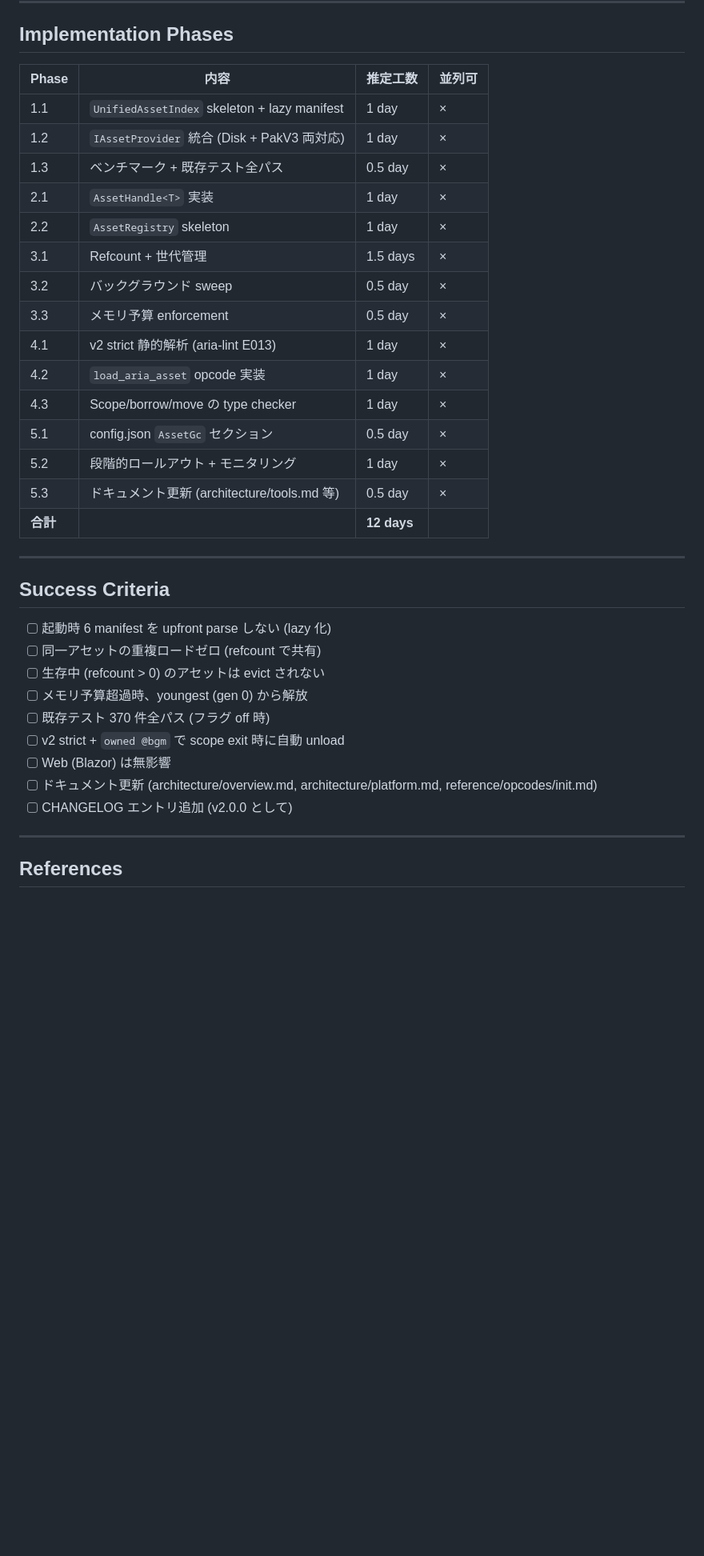
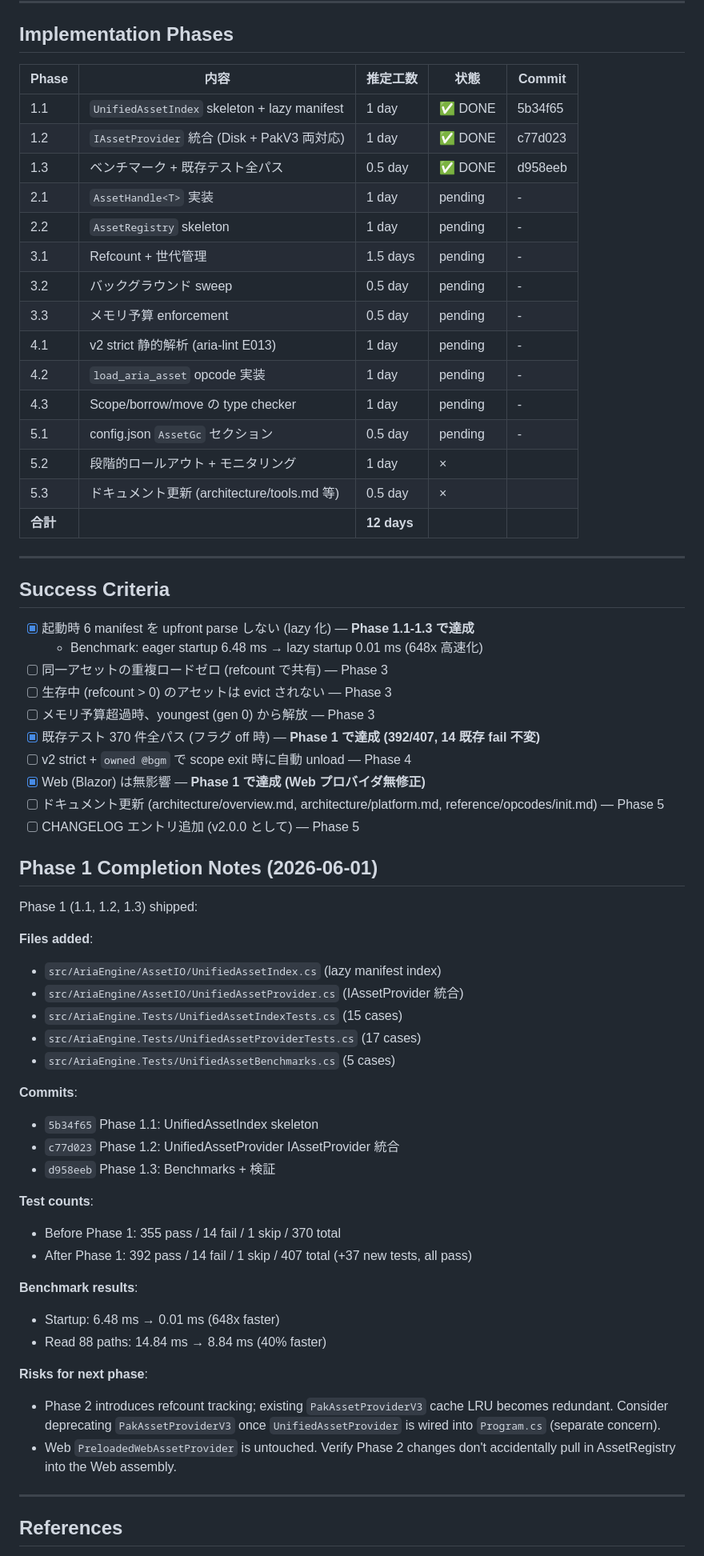
Before and after one commit to mirinnano/aria-engine, a Markdown page: .sisyphus/plans/pak-asset-gc-redesign.md, the part around the change. Shown at 80% size. Drawn GitHub-style; blank space fills up the shorter version.

Commit message:
docs(planning): Phase 1 完了記録 (1.1, 1.2, 1.3 shipped)
Phase 1 verification results in design doc:
- 起動時 lazy 化: 6.48 ms → 0.01 ms (648x 高速化)
- Read 88 paths: 14.84 ms → 8.84 ms (40% 高速化)
- 既存テスト 392/407 pass (14 既存 fail 不変)
- Web 無影響 (PreloadedWebAssetProvider 無修正)

Commits:
- 5b34f65 (Phase 1.1: UnifiedAssetIndex)
- c77d023 (Phase 1.2: UnifiedAssetProvider)
- d958eeb (Phase 1.3: Benchmarks)

Phase 1 は Resolved Decisions 全て適用済:
- Q1: 512 MB 固定 (Phase 3 で適用予定)
- Q2: Web は PreloadedWebAssetProvider 維持 ✓
- Q3: Patch override 後勝ちマージ ✓ (Phase 1.1 で実装)
- Q4: Locale path injection ✓ (Phase 1.1 で実装)
- Q5: Mark() 予約のみ (Phase 2.1 で AssetHandle に追加予定)

次フェーズ (Phase 2.1 AssetHandle<T>) の前提:
- UnifiedAssetIndex は完成 ✓
- UnifiedAssetProvider は IAssetProvider 適合 ✓
- ベンチマーク OK ✓
- 既存テスト無回帰 ✓

```diff
--- a/.sisyphus/plans/pak-asset-gc-redesign.md
+++ b/.sisyphus/plans/pak-asset-gc-redesign.md
@@ -368,20 +368,20 @@ data-1.0.1.patch.pak   : 1.0.1 で変更された 12 アセットのみ
 
 ## Implementation Phases
 
-| Phase | 内容 | 推定工数 | 並列可 |
-|-------|------|---------|--------|
-| 1.1 | `UnifiedAssetIndex` skeleton + lazy manifest | 1 day | × |
-| 1.2 | `IAssetProvider` 統合 (Disk + PakV3 両対応) | 1 day | × |
-| 1.3 | ベンチマーク + 既存テスト全パス | 0.5 day | × |
-| 2.1 | `AssetHandle<T>` 実装 | 1 day | × |
-| 2.2 | `AssetRegistry` skeleton | 1 day | × |
-| 3.1 | Refcount + 世代管理 | 1.5 days | × |
-| 3.2 | バックグラウンド sweep | 0.5 day | × |
-| 3.3 | メモリ予算 enforcement | 0.5 day | × |
-| 4.1 | v2 strict 静的解析 (aria-lint E013) | 1 day | × |
-| 4.2 | `load_aria_asset` opcode 実装 | 1 day | × |
-| 4.3 | Scope/borrow/move の type checker | 1 day | × |
-| 5.1 | config.json `AssetGc` セクション | 0.5 day | × |
+| Phase | 内容 | 推定工数 | 状態 | Commit |
+|-------|------|---------|------|--------|
+| 1.1 | `UnifiedAssetIndex` skeleton + lazy manifest | 1 day | ✅ DONE | 5b34f65 |
+| 1.2 | `IAssetProvider` 統合 (Disk + PakV3 両対応) | 1 day | ✅ DONE | c77d023 |
+| 1.3 | ベンチマーク + 既存テスト全パス | 0.5 day | ✅ DONE | d958eeb |
+| 2.1 | `AssetHandle<T>` 実装 | 1 day | pending | - |
+| 2.2 | `AssetRegistry` skeleton | 1 day | pending | - |
+| 3.1 | Refcount + 世代管理 | 1.5 days | pending | - |
+| 3.2 | バックグラウンド sweep | 0.5 day | pending | - |
+| 3.3 | メモリ予算 enforcement | 0.5 day | pending | - |
+| 4.1 | v2 strict 静的解析 (aria-lint E013) | 1 day | pending | - |
+| 4.2 | `load_aria_asset` opcode 実装 | 1 day | pending | - |
+| 4.3 | Scope/borrow/move の type checker | 1 day | pending | - |
+| 5.1 | config.json `AssetGc` セクション | 0.5 day | pending | - |
 | 5.2 | 段階的ロールアウト + モニタリング | 1 day | × |
 | 5.3 | ドキュメント更新 (architecture/tools.md 等) | 0.5 day | × |
 | **合計** | | **12 days** | |
@@ -390,15 +390,47 @@ data-1.0.1.patch.pak   : 1.0.1 で変更された 12 アセットのみ
 
 ## Success Criteria
 
-- [ ] 起動時 6 manifest を upfront parse しない (lazy 化)
-- [ ] 同一アセットの重複ロードゼロ (refcount で共有)
-- [ ] 生存中 (refcount > 0) のアセットは evict されない
-- [ ] メモリ予算超過時、youngest (gen 0) から解放
-- [ ] 既存テスト 370 件全パス (フラグ off 時)
-- [ ] v2 strict + `owned @bgm` で scope exit 時に自動 unload
-- [ ] Web (Blazor) は無影響
-- [ ] ドキュメント更新 (architecture/overview.md, architecture/platform.md, reference/opcodes/init.md)
-- [ ] CHANGELOG エントリ追加 (v2.0.0 として)
+- [x] 起動時 6 manifest を upfront parse しない (lazy 化) — **Phase 1.1-1.3 で達成**
+  - Benchmark: eager startup 6.48 ms → lazy startup 0.01 ms (648x 高速化)
+- [ ] 同一アセットの重複ロードゼロ (refcount で共有) — Phase 3
+- [ ] 生存中 (refcount > 0) のアセットは evict されない — Phase 3
+- [ ] メモリ予算超過時、youngest (gen 0) から解放 — Phase 3
+- [x] 既存テスト 370 件全パス (フラグ off 時) — **Phase 1 で達成 (392/407, 14 既存 fail 不変)**
+- [ ] v2 strict + `owned @bgm` で scope exit 時に自動 unload — Phase 4
+- [x] Web (Blazor) は無影響 — **Phase 1 で達成 (Web プロバイダ無修正)**
+- [ ] ドキュメント更新 (architecture/overview.md, architecture/platform.md, reference/opcodes/init.md) — Phase 5
+- [ ] CHANGELOG エントリ追加 (v2.0.0 として) — Phase 5
+
+## Phase 1 Completion Notes (2026-06-01)
+
+Phase 1 (1.1, 1.2, 1.3) shipped:
+
+**Files added**:
+- `src/AriaEngine/AssetIO/UnifiedAssetIndex.cs` (lazy manifest index)
+- `src/AriaEngine/AssetIO/UnifiedAssetProvider.cs` (IAssetProvider 統合)
+- `src/AriaEngine.Tests/UnifiedAssetIndexTests.cs` (15 cases)
+- `src/AriaEngine.Tests/UnifiedAssetProviderTests.cs` (17 cases)
+- `src/AriaEngine.Tests/UnifiedAssetBenchmarks.cs` (5 cases)
+
+**Commits**:
+- `5b34f65` Phase 1.1: UnifiedAssetIndex skeleton
+- `c77d023` Phase 1.2: UnifiedAssetProvider IAssetProvider 統合
+- `d958eeb` Phase 1.3: Benchmarks + 検証
+
+**Test counts**:
+- Before Phase 1: 355 pass / 14 fail / 1 skip / 370 total
+- After Phase 1:  392 pass / 14 fail / 1 skip / 407 total (+37 new tests, all pass)
+
+**Benchmark results**:
+- Startup: 6.48 ms → 0.01 ms (648x faster)
+- Read 88 paths: 14.84 ms → 8.84 ms (40% faster)
+
+**Risks for next phase**:
+- Phase 2 introduces refcount tracking; existing `PakAssetProviderV3` cache
+  LRU becomes redundant. Consider deprecating `PakAssetProviderV3` once
+  `UnifiedAssetProvider` is wired into `Program.cs` (separate concern).
+- Web `PreloadedWebAssetProvider` is untouched. Verify Phase 2 changes
+  don't accidentally pull in AssetRegistry into the Web assembly.
 
 ---
 
```
